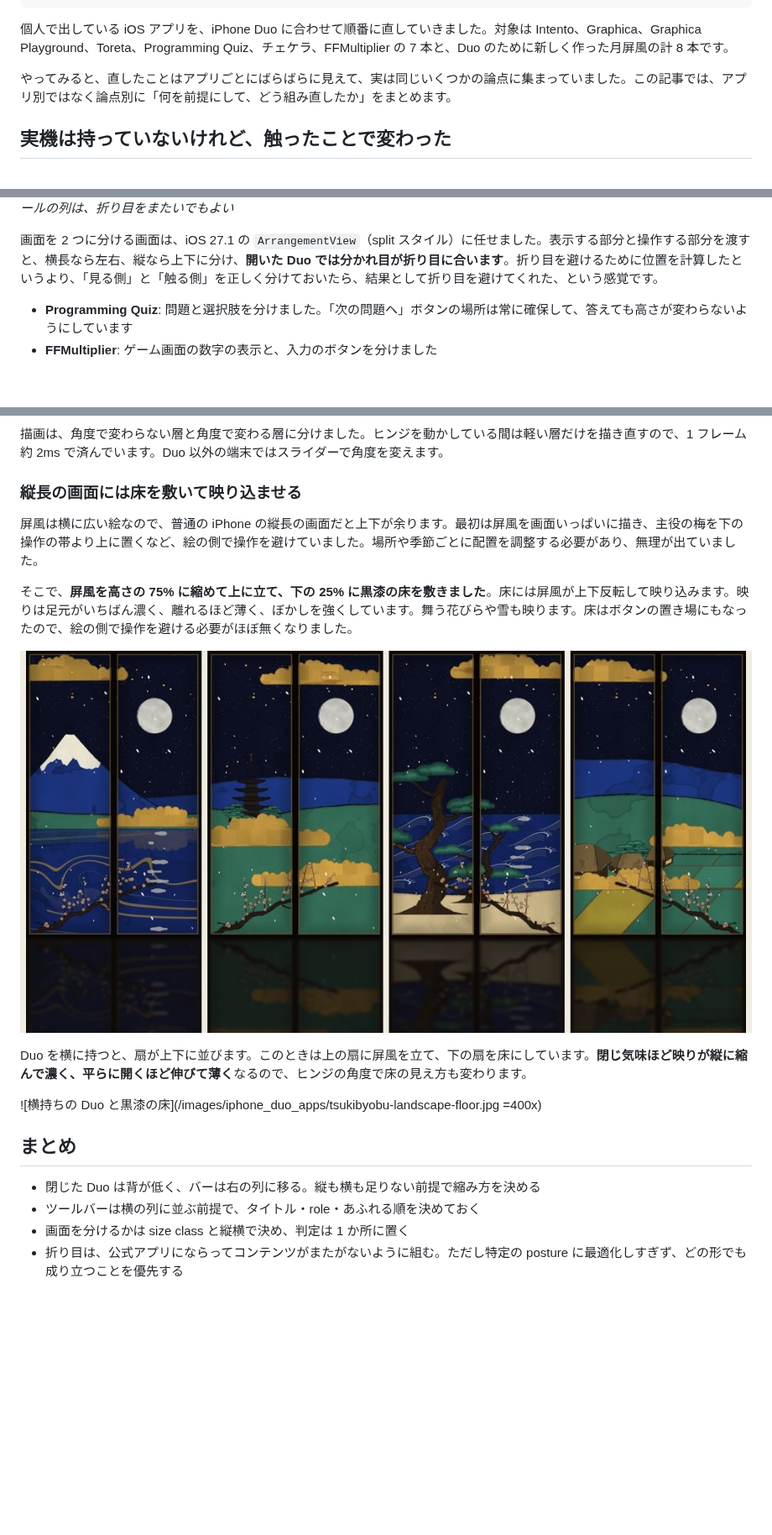
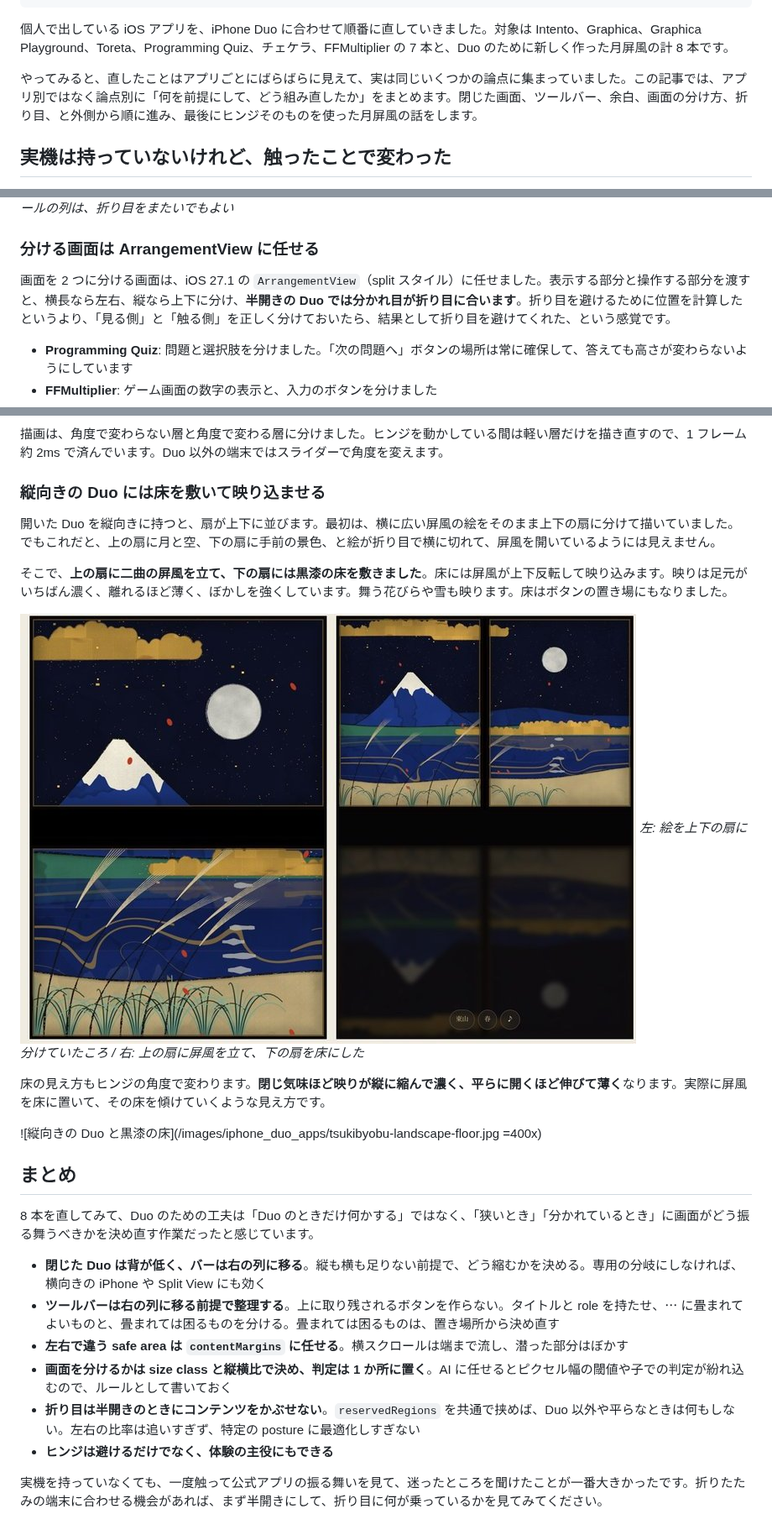
Before and after one commit to touyou/MyTechblogContents, a Markdown page: articles/iphone_duo_apps.md, 3 parts joined by grey strips. Shown at 84% size. GitHub-like rendering; pictures changed too: images/iphone_duo_apps/tsukibyobu-duo-floor-before-after.jpg (added), images/iphone_duo_apps/tsukibyobu-portrait-floor.jpg (deleted); blank space fills up the shorter version.

Commit message:
docs: Duo 記事の流れを組み直す（ツールバーの判断・折り目は半開きが対象・reservedRegions・縦向きの月屏風・まとめ）
Co-Authored-By: Claude Opus 5.5 <noreply@anthropic.com>
Claude-Session: https://claude.ai/code/session_018QWZyYbXzqsouiFUZNcR9J

```diff
--- a/articles/iphone_duo_apps.md
+++ b/articles/iphone_duo_apps.md
@@ -8,7 +8,7 @@ published: false
 
 個人で出している iOS アプリを、iPhone Duo に合わせて順番に直していきました。対象は Intento、Graphica、Graphica Playground、Toreta、Programming Quiz、チェケラ、FFMultiplier の 7 本と、Duo のために新しく作った月屏風の計 8 本です。
 
-やってみると、直したことはアプリごとにばらばらに見えて、実は同じいくつかの論点に集まっていました。この記事では、アプリ別ではなく論点別に「何を前提にして、どう組み直したか」をまとめます。
+やってみると、直したことはアプリごとにばらばらに見えて、実は同じいくつかの論点に集まっていました。この記事では、アプリ別ではなく論点別に「何を前提にして、どう組み直したか」をまとめます。閉じた画面、ツールバー、余白、画面の分け方、折り目、と外側から順に進み、最後にヒンジそのものを使った月屏風の話をします。
 
 ## 実機は持っていないけれど、触ったことで変わった
 
@@ -126,7 +142,9 @@ iOS 27.1 では、折り目の位置を `GeometryProxy.reservedRegions(kind: .di
 ![開いた Duo の Playground ホーム](/images/iphone_duo_apps/playground-open-home.jpg)
 *横スクロールの列は、折り目をまたいでもよい*
 
-画面を 2 つに分ける画面は、iOS 27.1 の `ArrangementView`（split スタイル）に任せました。表示する部分と操作する部分を渡すと、横長なら左右、縦なら上下に分け、**開いた Duo では分かれ目が折り目に合います**。折り目を避けるために位置を計算したというより、「見る側」と「触る側」を正しく分けておいたら、結果として折り目を避けてくれた、という感覚です。
+### 分ける画面は ArrangementView に任せる
+
+画面を 2 つに分ける画面は、iOS 27.1 の `ArrangementView`（split スタイル）に任せました。表示する部分と操作する部分を渡すと、横長なら左右、縦なら上下に分け、**半開きの Duo では分かれ目が折り目に合います**。折り目を避けるために位置を計算したというより、「見る側」と「触る側」を正しく分けておいたら、結果として折り目を避けてくれた、という感覚です。
 
 - **Programming Quiz**: 問題と選択肢を分けました。「次の問題へ」ボタンの場所は常に確保して、答えても高さが変わらないようにしています
 - **FFMultiplier**: ゲーム画面の数字の表示と、入力のボタンを分けました
@@ -149,23 +167,30 @@ iOS 27.1 では、折り目の位置を `GeometryProxy.reservedRegions(kind: .di
 
 描画は、角度で変わらない層と角度で変わる層に分けました。ヒンジを動かしている間は軽い層だけを描き直すので、1 フレーム約 2ms で済んでいます。Duo 以外の端末ではスライダーで角度を変えます。
 
-### 縦長の画面には床を敷いて映り込ませる
+### 縦向きの Duo には床を敷いて映り込ませる
 
-屏風は横に広い絵なので、普通の iPhone の縦長の画面だと上下が余ります。最初は屏風を画面いっぱいに描き、主役の梅を下の操作の帯より上に置くなど、絵の側で操作を避けていました。場所や季節ごとに配置を調整する必要があり、無理が出ていました。
+開いた Duo を縦向きに持つと、扇が上下に並びます。最初は、横に広い屏風の絵をそのまま上下の扇に分けて描いていました。でもこれだと、上の扇に月と空、下の扇に手前の景色、と絵が折り目で横に切れて、屏風を開いているようには見えません。
 
-そこで、**屏風を高さの 75% に縮めて上に立て、下の 25% に黒漆の床を敷きました**。床には屏風が上下反転して映り込みます。映りは足元がいちばん濃く、離れるほど薄く、ぼかしを強くしています。舞う花びらや雪も映ります。床はボタンの置き場にもなったので、絵の側で操作を避ける必要がほぼ無くなりました。
+そこで、**上の扇に二曲の屏風を立て、下の扇には黒漆の床を敷きました**。床には屏風が上下反転して映り込みます。映りは足元がいちばん濃く、離れるほど薄く、ぼかしを強くしています。舞う花びらや雪も映ります。床はボタンの置き場にもなりました。
 
-![縦長の画面の月屏風と黒漆の床](/images/iphone_duo_apps/tsukibyobu-portrait-floor.jpg)
+![縦向きの Duo の月屏風。左が前、右が床を敷いたあと](/images/iphone_duo_apps/tsukibyobu-duo-floor-before-after.jpg)
+*左: 絵を上下の扇に分けていたころ / 右: 上の扇に屏風を立て、下の扇を床にした*
 
-Duo を横に持つと、扇が上下に並びます。このときは上の扇に屏風を立て、下の扇を床にしています。**閉じ気味ほど映りが縦に縮んで濃く、平らに開くほど伸びて薄く**なるので、ヒンジの角度で床の見え方も変わります。
+床の見え方もヒンジの角度で変わります。**閉じ気味ほど映りが縦に縮んで濃く、平らに開くほど伸びて薄く**なります。実際に屏風を床に置いて、その床を傾けていくような見え方です。
 
-![横持ちの Duo と黒漆の床](/images/iphone_duo_apps/tsukibyobu-landscape-floor.jpg =400x)
+![縦向きの Duo と黒漆の床](/images/iphone_duo_apps/tsukibyobu-landscape-floor.jpg =400x)
 
 ## まとめ
 
-<!-- TODO: まとめを書く -->
+8 本を直してみて、Duo のための工夫は「Duo のときだけ何かする」ではなく、「狭いとき」「分かれているとき」に画面がどう振る舞うべきかを決め直す作業だったと感じています。
 
-- 閉じた Duo は背が低く、バーは右の列に移る。縦も横も足りない前提で縮み方を決める
-- ツールバーは横の列に並ぶ前提で、タイトル・role・あふれる順を決めておく
-- 画面を分けるかは size class と縦横で決め、判定は 1 か所に置く
-- 折り目は、公式アプリにならってコンテンツがまたがないように組む。ただし特定の posture に最適化しすぎず、どの形でも成り立つことを優先する
+- **閉じた Duo は背が低く、バーは右の列に移る**。縦も横も足りない前提で、どう縮むかを決める。専用の分岐にしなければ、横向きの iPhone や Split View にも効く
+- **ツールバーは右の列に移る前提で整理する**。上に取り残されるボタンを作らない。タイトルと role を持たせ、⋯ に畳まれてよいものと、畳まれては困るものを分ける。畳まれては困るものは、置き場所から決め直す
+- **左右で違う safe area は `contentMargins` に任せる**。横スクロールは端まで流し、潜った部分はぼかす
+- **画面を分けるかは size class と縦横比で決め、判定は 1 か所に置く**。AI に任せるとピクセル幅の閾値や子での判定が紛れ込むので、ルールとして書いておく
+- **折り目は半開きのときにコンテンツをかぶせない**。`reservedRegions` を共通で挟めば、Duo 以外や平らなときは何もしない。左右の比率は追いすぎず、特定の posture に最適化しすぎない
+- **ヒンジは避けるだけでなく、体験の主役にもできる**
+
+実機を持っていなくても、一度触って公式アプリの振る舞いを見て、迷ったところを聞けたことが一番大きかったです。折りたたみの端末に合わせる機会があれば、まず半開きにして、折り目に何が乗っているかを見てみてください。
+
+<!-- TODO: まとめは最後の校正で整える -->
```
Also changed, not shown: other parts of articles/iphone_duo_apps.md (+46 -30 lines), images/iphone_duo_apps/intento-closed-detail.jpg (added), images/iphone_duo_apps/intento-open-list.jpg (added), images/iphone_duo_apps/toreta-open-collection.jpg (deleted), images/iphone_duo_apps/tsukibyobu-landscape-floor.jpg.
